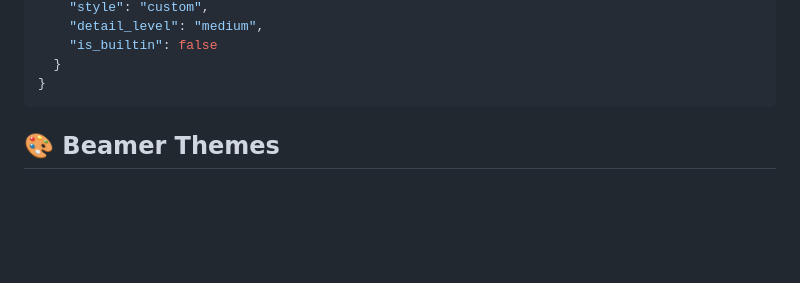
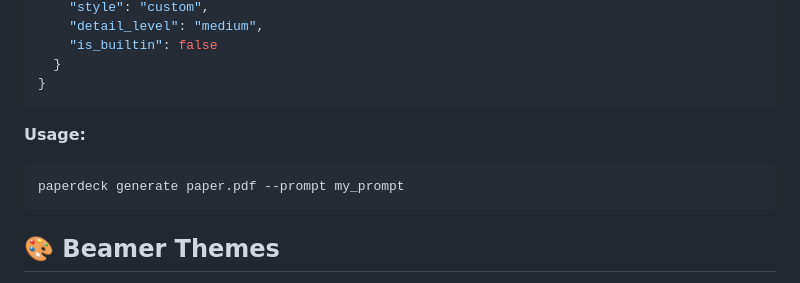
Before and after one commit to zebehn/paperdeck, a Markdown page: README.md, the part around one of its changes. Rendered like a GitHub page; blank space fills up the shorter version.

````diff
--- a/README.md
+++ b/README.md
@@ -253,6 +238,11 @@ Instructions:
     "is_builtin": false
   }
 }
+```
+
+**Usage:**
+```bash
+paperdeck generate paper.pdf --prompt my_prompt
 ```
 
 ## 🎨 Beamer Themes
````
Also changed, not shown: other parts of README.md (+42 -57 lines).
